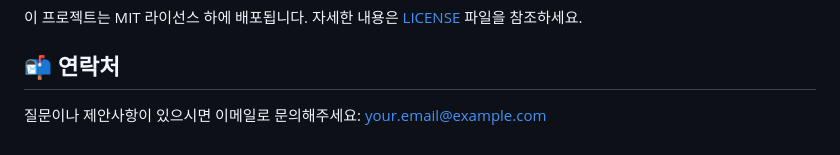
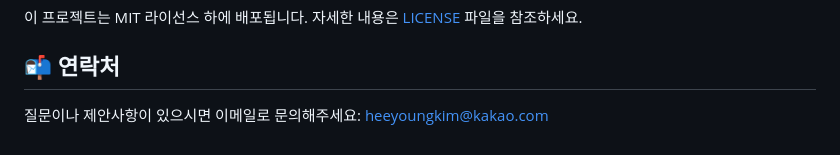
Before and after one commit to sigolyori/prudential-life-insurance-assessment-python, a Markdown page: README.md, the part around the change. Rendered like a GitHub page.

```diff
--- a/README.md
+++ b/README.md
@@ -196,4 +196,4 @@ docker run -p 7860:7860 prudential-insurance-app
 
 ## 📬 연락처
 
-질문이나 제안사항이 있으시면 이메일로 문의해주세요: your.email@example.com
+질문이나 제안사항이 있으시면 이메일로 문의해주세요: heeyoungkim@kakao.com
```
